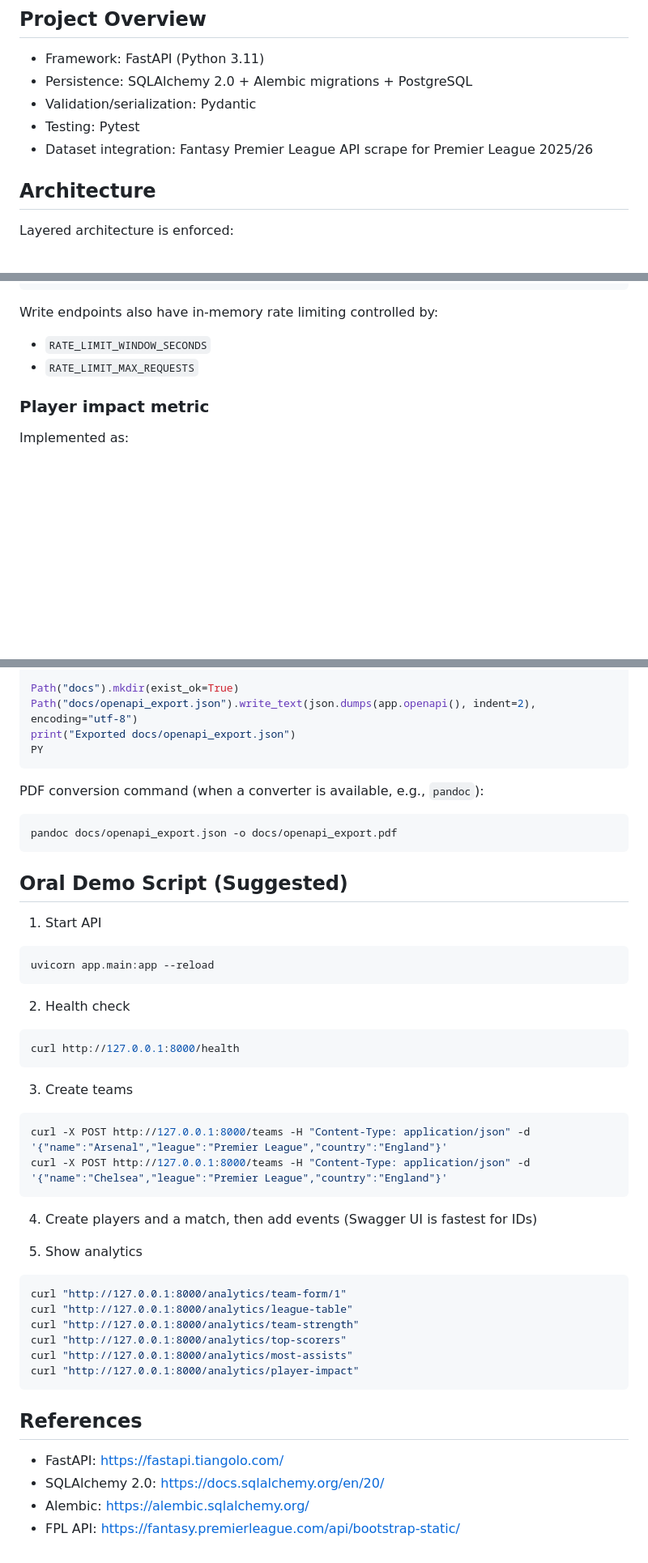
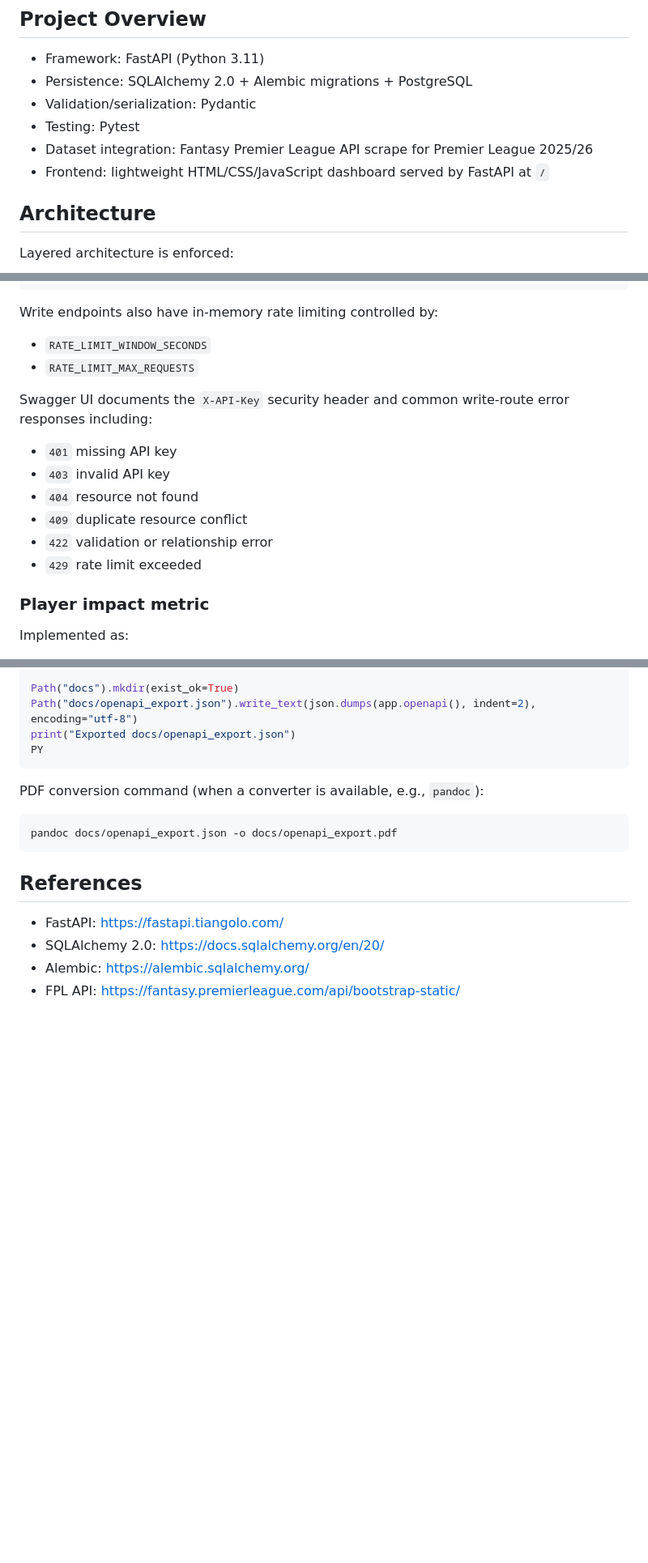
Before and after one commit to sc22hb/football-match-intelligence-api, a Markdown page: README.md, 3 parts joined by grey strips. Shown at 81% size. Drawn GitHub-style; blank space fills up the shorter version.

````diff
--- a/README.md
+++ b/README.md
@@ -11,6 +11,7 @@ It delivers CRUD APIs on football domain models, SQL-backed persistence, advance
 - Validation/serialization: Pydantic
 - Testing: Pytest
 - Dataset integration: Fantasy Premier League API scrape for Premier League 2025/26
+- Frontend: lightweight HTML/CSS/JavaScript dashboard served by FastAPI at `/`
 
 ## Architecture
 
@@ -161,6 +165,15 @@ Write endpoints also have in-memory rate limiting controlled by:
 - `RATE_LIMIT_WINDOW_SECONDS`
 - `RATE_LIMIT_MAX_REQUESTS`
 
+Swagger UI documents the `X-API-Key` security header and common write-route error responses including:
+
+- `401` missing API key
+- `403` invalid API key
+- `404` resource not found
+- `409` duplicate resource conflict
+- `422` validation or relationship error
+- `429` rate limit exceeded
+
 ### Player impact metric
 
 Implemented as:
@@ -292,40 +324,6 @@ PDF conversion command (when a converter is available, e.g., `pandoc`):
 pandoc docs/openapi_export.json -o docs/openapi_export.pdf
 ```
 
-## Oral Demo Script (Suggested)
-
-1. Start API
-
-```bash
-uvicorn app.main:app --reload
-```
-
-2. Health check
-
-```bash
-curl http://127.0.0.1:8000/health
-```
-
-3. Create teams
-
-```bash
-curl -X POST http://127.0.0.1:8000/teams -H "Content-Type: application/json" -d '{"name":"Arsenal","league":"Premier League","country":"England"}'
-curl -X POST http://127.0.0.1:8000/teams -H "Content-Type: application/json" -d '{"name":"Chelsea","league":"Premier League","country":"England"}'
-```
-
-4. Create players and a match, then add events (Swagger UI is fastest for IDs)
-
-5. Show analytics
-
-```bash
-curl "http://127.0.0.1:8000/analytics/team-form/1"
-curl "http://127.0.0.1:8000/analytics/league-table"
-curl "http://127.0.0.1:8000/analytics/team-strength"
-curl "http://127.0.0.1:8000/analytics/top-scorers"
-curl "http://127.0.0.1:8000/analytics/most-assists"
-curl "http://127.0.0.1:8000/analytics/player-impact"
-```
-
 ## References
 
 - FastAPI: https://fastapi.tiangolo.com/
````
Also changed, not shown: other parts of README.md (+42 -20 lines).
